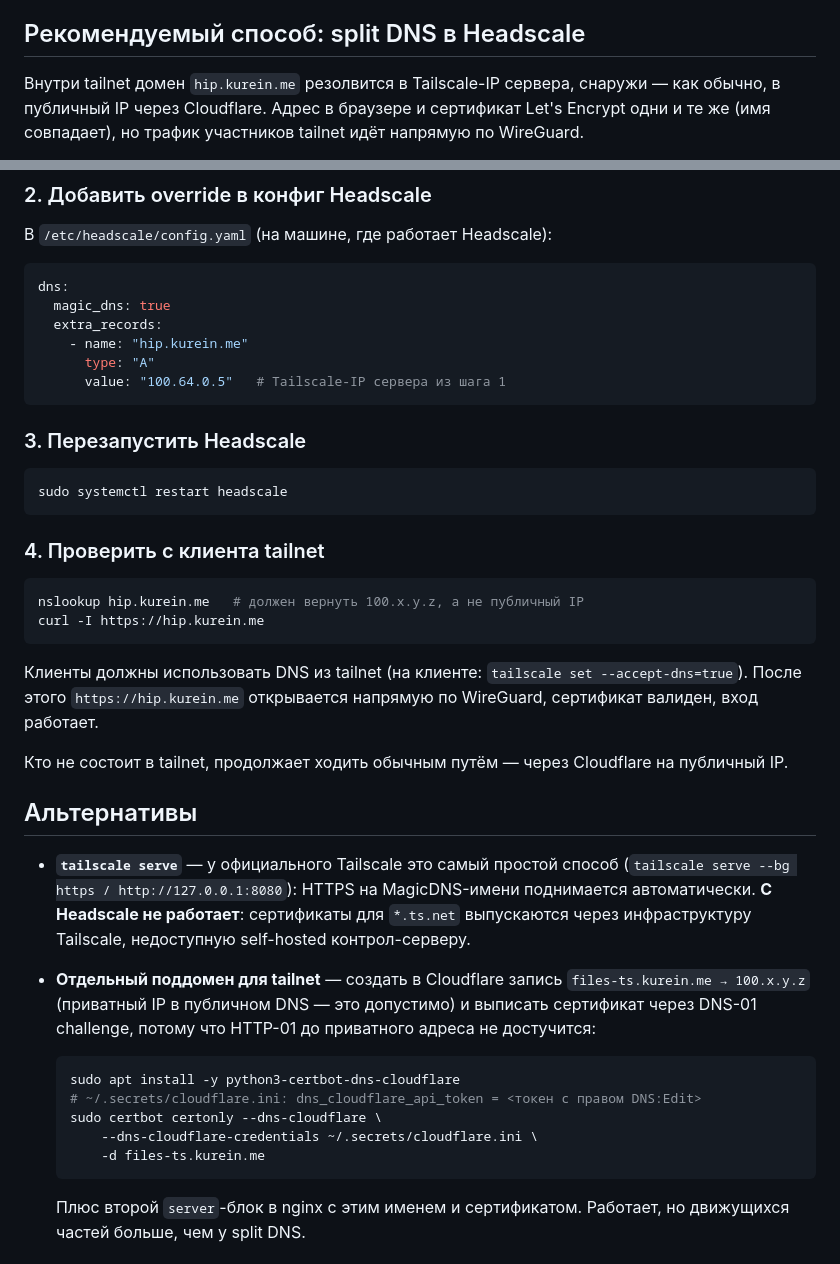
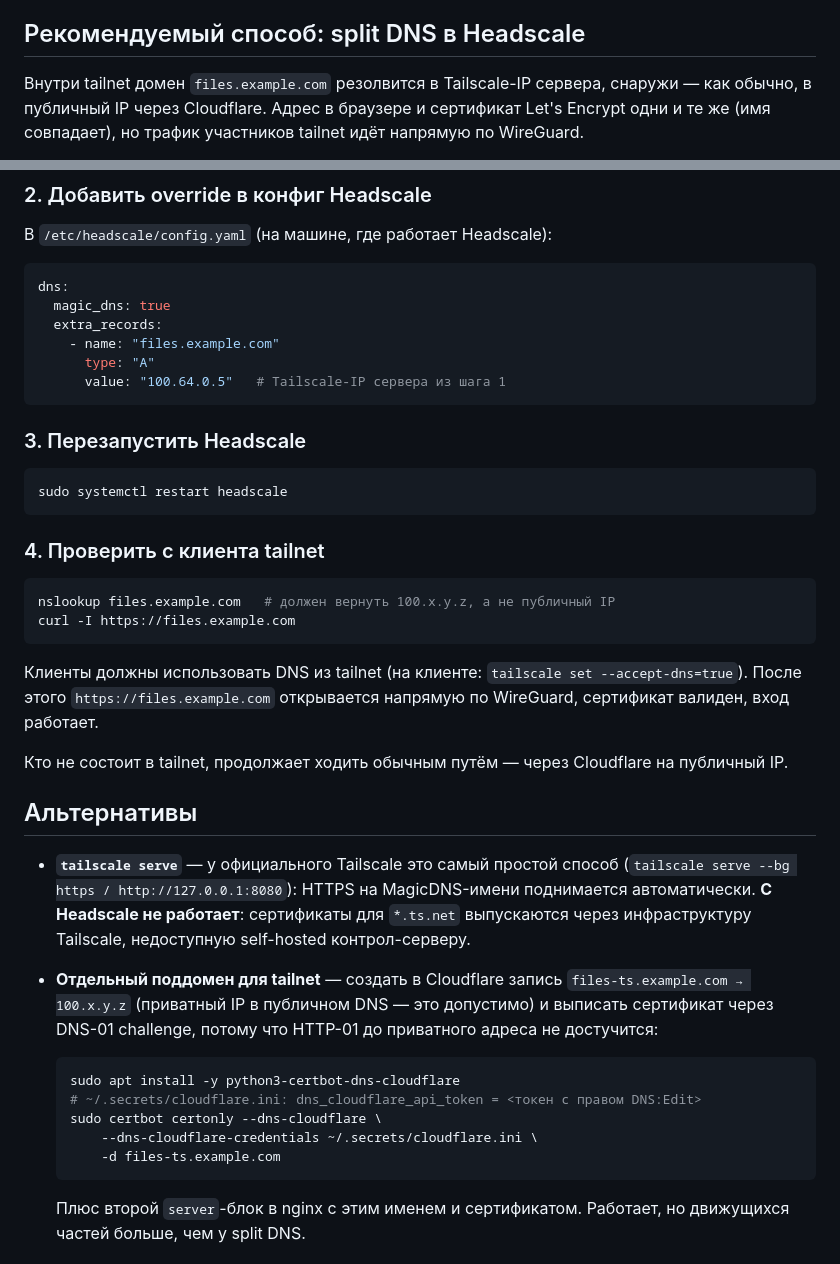
Before and after one commit to kureinmaxim/rust-file-manager, a Markdown page: TAILSCALE.md, 2 parts joined by grey strips. Rendered like a GitHub page.

````diff
--- a/TAILSCALE.md
+++ b/TAILSCALE.md
@@ -17,7 +17,7 @@
 
 ## Рекомендуемый способ: split DNS в Headscale
 
-Внутри tailnet домен `hip.kurein.me` резолвится в Tailscale-IP сервера,
+Внутри tailnet домен `files.example.com` резолвится в Tailscale-IP сервера,
 снаружи — как обычно, в публичный IP через Cloudflare. Адрес в браузере и
 сертификат Let's Encrypt одни и те же (имя совпадает), но трафик участников
 tailnet идёт напрямую по WireGuard.
@@ -39,7 +39,7 @@ tailscale ip -4    # например 100.64.0.5
 dns:
   magic_dns: true
   extra_records:
-    - name: "hip.kurein.me"
+    - name: "files.example.com"
       type: "A"
       value: "100.64.0.5"   # Tailscale-IP сервера из шага 1
 ```
@@ -53,12 +53,12 @@ sudo systemctl restart headscale
 ### 4. Проверить с клиента tailnet
 
 ```bash
-nslookup hip.kurein.me   # должен вернуть 100.x.y.z, а не публичный IP
-curl -I https://hip.kurein.me
+nslookup files.example.com   # должен вернуть 100.x.y.z, а не публичный IP
+curl -I https://files.example.com
 ```
 
 Клиенты должны использовать DNS из tailnet (на клиенте:
-`tailscale set --accept-dns=true`). После этого `https://hip.kurein.me`
+`tailscale set --accept-dns=true`). После этого `https://files.example.com`
 открывается напрямую по WireGuard, сертификат валиден, вход работает.
 
 Кто не состоит в tailnet, продолжает ходить обычным путём — через
@@ -73,7 +73,7 @@ Cloudflare на публичный IP.
   недоступную self-hosted контрол-серверу.
 
 - **Отдельный поддомен для tailnet** — создать в Cloudflare запись
-  `files-ts.kurein.me → 100.x.y.z` (приватный IP в публичном DNS — это
+  `files-ts.example.com → 100.x.y.z` (приватный IP в публичном DNS — это
   допустимо) и выписать сертификат через DNS-01 challenge, потому что
   HTTP-01 до приватного адреса не достучится:
 
@@ -82,7 +82,7 @@ Cloudflare на публичный IP.
   # ~/.secrets/cloudflare.ini: dns_cloudflare_api_token = <токен с правом DNS:Edit>
   sudo certbot certonly --dns-cloudflare \
       --dns-cloudflare-credentials ~/.secrets/cloudflare.ini \
-      -d files-ts.kurein.me
+      -d files-ts.example.com
   ```
 
   Плюс второй `server`-блок в nginx с этим именем и сертификатом. Работает,
````
Also changed, not shown: DEPLOY.md (+67 -22 lines), GUIDE_cloudflare.md (added, +166 -0 lines).
